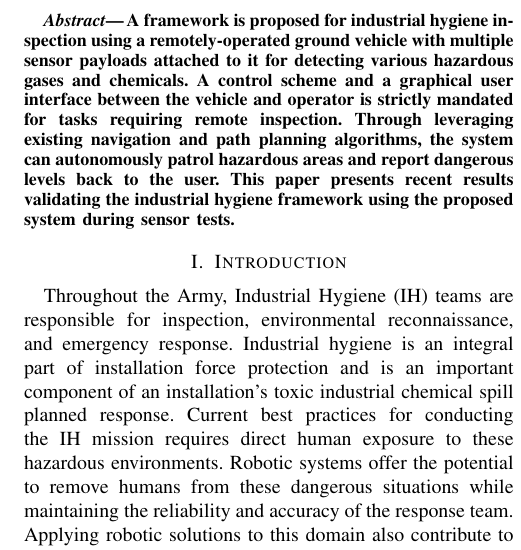
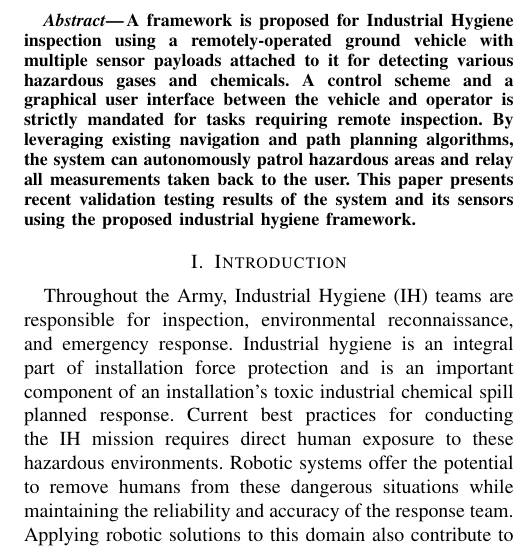
Before and after one commit to christopherKorpela/tepra2015, a LaTeX paper (TePRA_2015.tex, which reads content/abstract.tex): part of one column of page 1 of 6, cut so that both start at the same text. Compiled offline with pdfLaTeX.

Commit message:
abstract tweak; last 2 sentences

```diff
--- a/content/abstract.tex
+++ b/content/abstract.tex
@@ -1,3 +1,3 @@
 \begin{abstract}
-A framework is proposed for industrial hygiene inspection using a remotely-operated ground vehicle with multiple sensor payloads attached to it for detecting various hazardous gases and chemicals. A control scheme and a graphical user interface between the vehicle and operator is strictly mandated for tasks requiring remote inspection. Through leveraging existing navigation and path planning algorithms, the system can autonomously patrol hazardous areas and report dangerous levels back to the user. This paper presents recent results validating the industrial hygiene framework using the proposed system during sensor tests.
+A framework is proposed for Industrial Hygiene inspection using a remotely-operated ground vehicle with multiple sensor payloads attached to it for detecting various hazardous gases and chemicals. A control scheme and a graphical user interface between the vehicle and operator is strictly mandated for tasks requiring remote inspection. By leveraging existing navigation and path planning algorithms, the system can autonomously patrol hazardous areas and relay all measurements taken back to the user. This paper presents recent validation testing results of the system and its sensors using the proposed industrial hygiene framework.
 \end{abstract}
```
